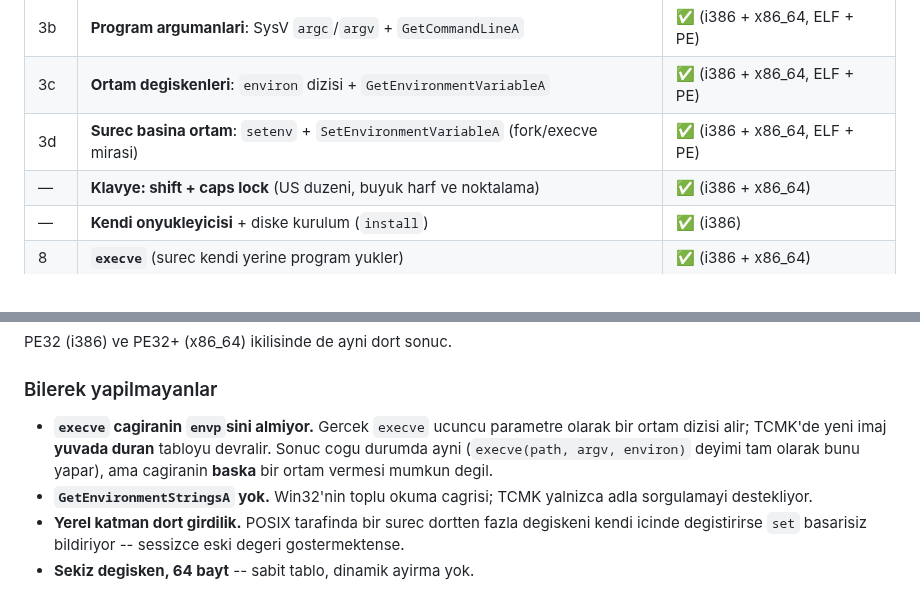
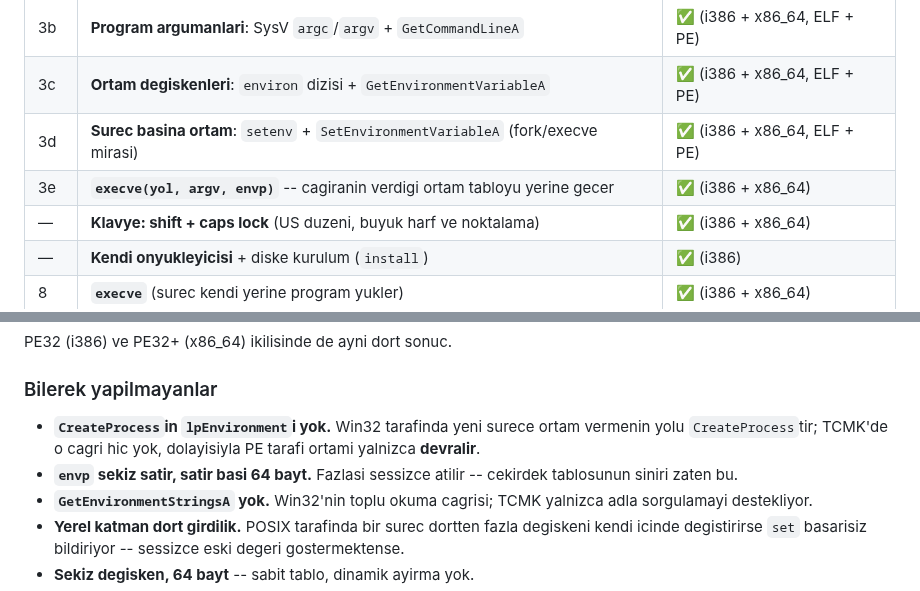
Before and after one commit to ayberkcn8181/the-cursed-moon-kernel, a Markdown page: README.md, 2 parts joined by grey strips. GitHub-like rendering.

```diff
--- a/README.md
+++ b/README.md
@@ -51,6 +51,7 @@ Roadmap ve teknik detaylar icin proje dokumantasyonuna bakin.
 | 3b | **Program argumanlari**: SysV `argc`/`argv` + `GetCommandLineA` | ✅ (i386 + x86_64, ELF + PE) |
 | 3c | **Ortam degiskenleri**: `environ` dizisi + `GetEnvironmentVariableA` | ✅ (i386 + x86_64, ELF + PE) |
 | 3d | **Surec basina ortam**: `setenv` + `SetEnvironmentVariableA` (fork/execve mirasi) | ✅ (i386 + x86_64, ELF + PE) |
+| 3e | **`execve(yol, argv, envp)`** -- cagiranin verdigi ortam tabloyu yerine gecer | ✅ (i386 + x86_64) |
 | — | **Klavye: shift + caps lock** (US duzeni, buyuk harf ve noktalama) | ✅ (i386 + x86_64) |
 | — | **Kendi onyukleyicisi** + diske kurulum (`install`) | ✅ (i386) |
 | 8 | **`execve`** (surec kendi yerine program yukler) | ✅ (i386 + x86_64) |
@@ -2171,11 +2210,11 @@ PE32 (i386) ve PE32+ (x86_64) ikilisinde de ayni dort sonuc.
 
 ### Bilerek yapilmayanlar
 
-* **`execve` cagiranin `envp`sini almiyor.** Gercek `execve` ucuncu
-  parametre olarak bir ortam dizisi alir; TCMK'de yeni imaj **yuvada
-  duran** tabloyu devralir. Sonuc cogu durumda ayni (`execve(path, argv,
-  environ)` deyimi tam olarak bunu yapar), ama cagiranin **baska** bir
-  ortam vermesi mumkun degil.
+* **`CreateProcess`in `lpEnvironment`i yok.** Win32 tarafinda yeni
+  surece ortam vermenin yolu `CreateProcess`tir; TCMK'de o cagri hic
+  yok, dolayisiyla PE tarafi ortami yalnizca **devralir**.
+* **`envp` sekiz satir, satir basi 64 bayt.** Fazlasi sessizce atilir --
+  cekirdek tablosunun siniri zaten bu.
 * **`GetEnvironmentStringsA` yok.** Win32'nin toplu okuma cagrisi; TCMK
   yalnizca adla sorgulamayi destekliyor.
 * **Yerel katman dort girdilik.** POSIX tarafinda bir surec dortten
```
Also changed, not shown: other parts of README.md (+40 -2 lines), docs/screenshot-envp.png (added), 6 other files.
